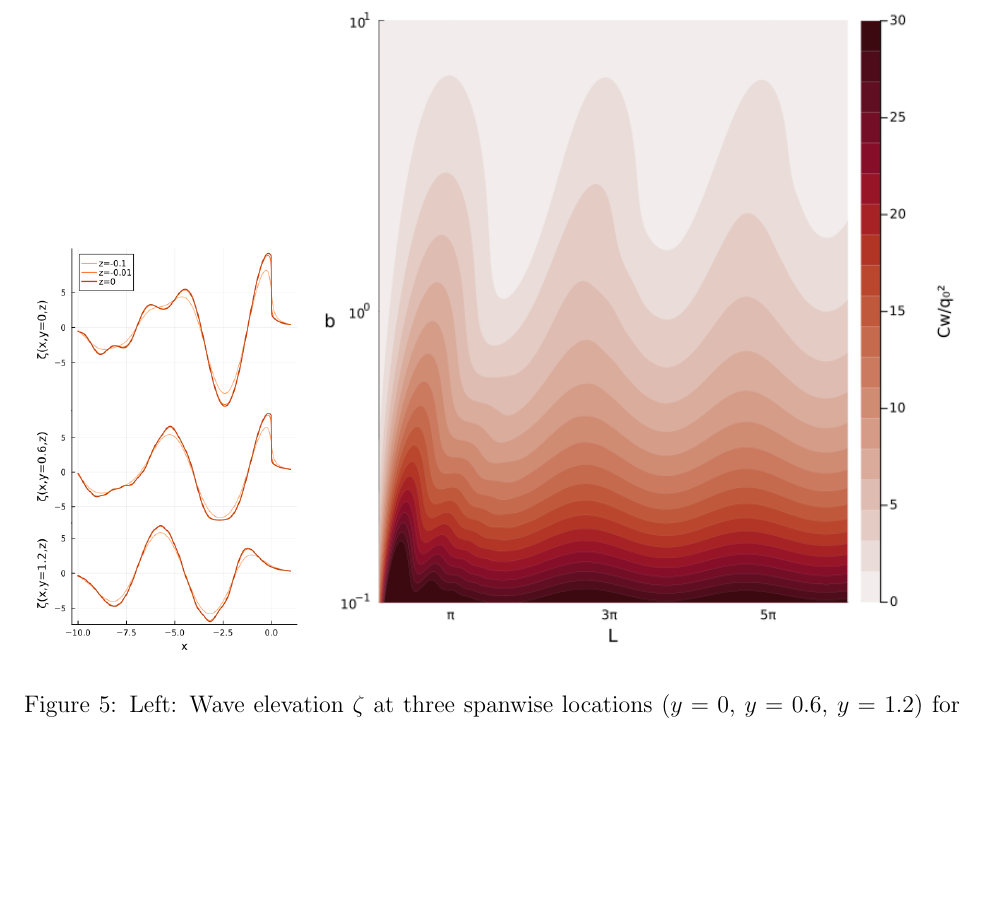
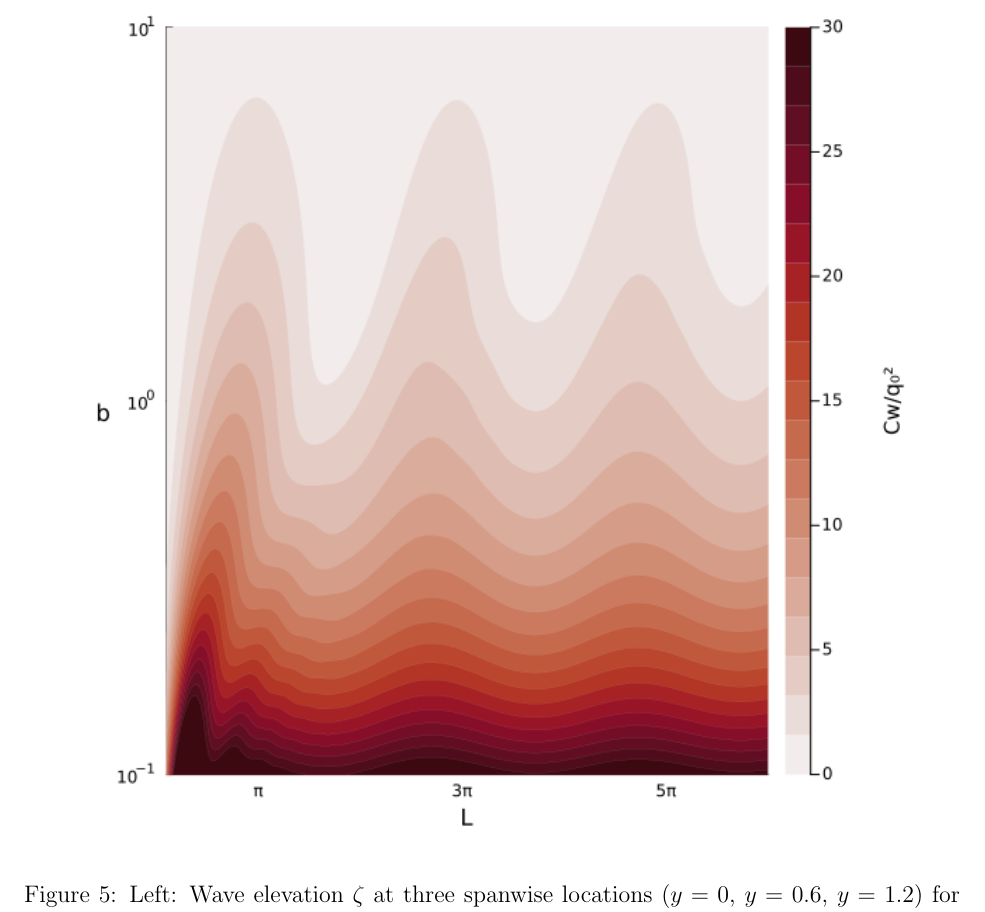
Before and after one commit to weymouth/KelvinFlatShip, a LaTeX paper (tex/KelvinGreenWriteup.tex): part of page 10 of 11, cut so that both start at the same text, the shorter picture padded with empty space. Compiled offline with pdfLaTeX.

Commit message:
Updates from Overleaf

```diff
--- a/tex/KelvinGreenWriteup.tex
+++ b/tex/KelvinGreenWriteup.tex
@@ -244,8 +244,7 @@ An initially counter-intuitive feature is the strong \textit{decrease} in wave a
 
 \begin{figure}
     \centering
-    \includegraphics[width=0.3\linewidth]{make_figures/wavecutx.png}\hfill
-    \includegraphics[width=0.7\linewidth]{make_figures/wave_drag.png}
+    \includegraphics[width=0.9\linewidth]{make_figures/wave_drag.png}
     \caption{Left: Wave elevation $\zeta$ at three spanwise locations ($y=0$, $y=0.6$, $y=1.2$) for increasing depth ($z=-0.1$, $z=-0.01$, $z=0$) with half-beam $b=1$. Right: Flat ship wave drag coefficient $C_W$ scaled by $q_0^2$ as a function of the Kelvin-scaled planform length $L$ and width $b$.}
     \label{fig:wave_drag}
 \end{figure}
```
